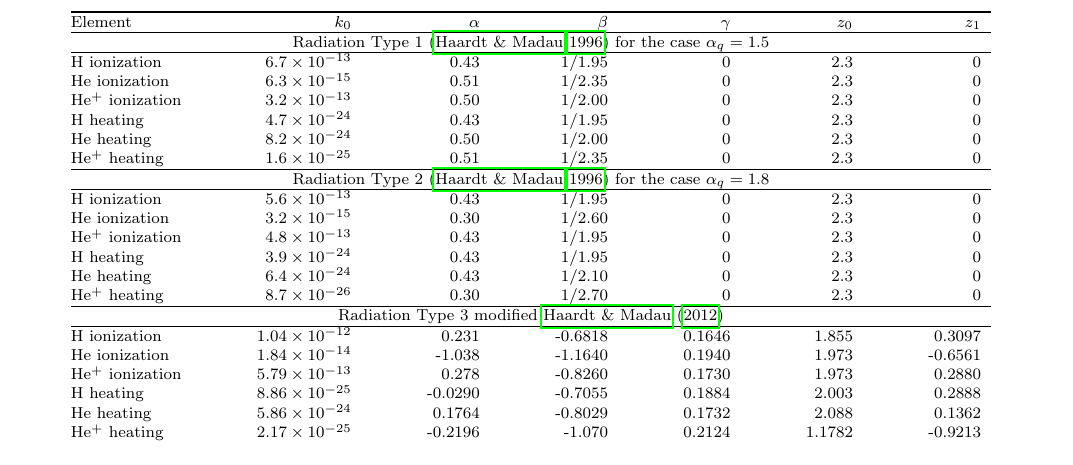
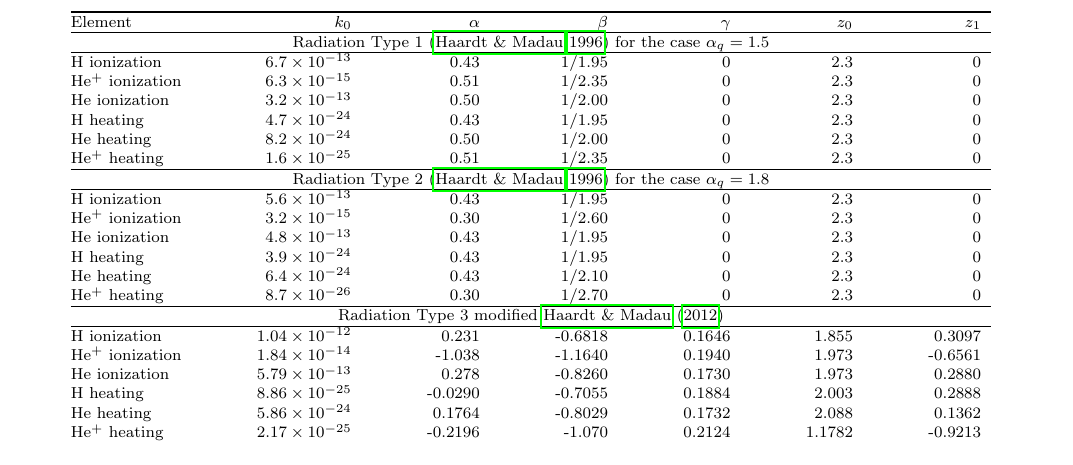
Before and after one commit to enzo-project/enzo-method-paper, a LaTeX document (ms.tex, which reads numerical-radiation-homogeneous.tex): part of page 25 of 61, cut so that both start at the same text. Compiled offline with pdfLaTeX.

Commit message:
Switched rates for He and He+ photoionization in Table 4 which had been put in the wrong rows.  Current ordering is odd, but matches codes.

```diff
--- a/numerical-radiation-homogeneous.tex
+++ b/numerical-radiation-homogeneous.tex
@@ -57,8 +57,8 @@ zero for $z > 50$.  Other types are either undefined or currently unused.
 \multicolumn{7}{c}{Radiation Type 1 \citep{1996ApJ...461...20H} for the case $\alpha_q = 1.5$} \\
 \tableline
 H ionization & $6.7 \times 10^{-13}$ & 0.43 & 1/1.95 & 0 & 2.3 & 0 \\
-He ionization & $6.3 \times 10^{-15}$ & 0.51 & 1/2.35 & 0 & 2.3 & 0 \\
-He$^+$ ionization & $3.2 \times 10^{-13}$ & 0.50 & 1/2.00 & 0 & 2.3 & 0 \\
+He$^+$ ionization & $6.3 \times 10^{-15}$ & 0.51 & 1/2.35 & 0 & 2.3 & 0 \\
+He ionization & $3.2 \times 10^{-13}$ & 0.50 & 1/2.00 & 0 & 2.3 & 0 \\
 H heating & $4.7 \times 10^{-24}$ & 0.43 & 1/1.95 & 0 & 2.3 & 0 \\
 He heating & $8.2 \times 10^{-24}$ & 0.50 & 1/2.00 & 0 & 2.3 & 0 \\
 He$^+$ heating & $1.6 \times 10^{-25}$ & 0.51 & 1/2.35 & 0 & 2.3 & 0 \\
@@ -75,8 +75,8 @@ He$^+$ heating & $8.7 \times 10^{-26}$ & 0.30 & 1/2.70 & 0 & 2.3 & 0 \\
 \multicolumn{7}{c}{Radiation Type 3 modified \citet{2012ApJ...746..125H}} \\
 \tableline
 H ionization &        $1.04 \times 10^{-12}$ & 0.231 & -0.6818 & 0.1646 & 1.855 & 0.3097 \\
-He ionization &       $1.84 \times 10^{-14}$ & -1.038 & -1.1640 & 0.1940 & 1.973 & -0.6561 \\
-He$^+$ ionization & $5.79 \times 10^{-13}$ & 0.278 & -0.8260 & 0.1730 & 1.973 & 0.2880 \\
+He$^+$ ionization &       $1.84 \times 10^{-14}$ & -1.038 & -1.1640 & 0.1940 & 1.973 & -0.6561 \\
+He ionization & $5.79 \times 10^{-13}$ & 0.278 & -0.8260 & 0.1730 & 1.973 & 0.2880 \\
 H heating &            $8.86 \times 10^{-25}$ & -0.0290 & -0.7055 & 0.1884 & 2.003 & 0.2888 \\
 He heating &         $5.86 \times 10^{-24}$ & 0.1764 & -0.8029 & 0.1732 & 2.088 & 0.1362 \\
 He$^+$ heating &   $2.17 \times 10^{-25}$ & -0.2196 & -1.070 & 0.2124 & 1.1782 & -0.9213 \\
```
Also changed, not shown: numerical-radiation-homogeneous.tex (4 more changed lines).
